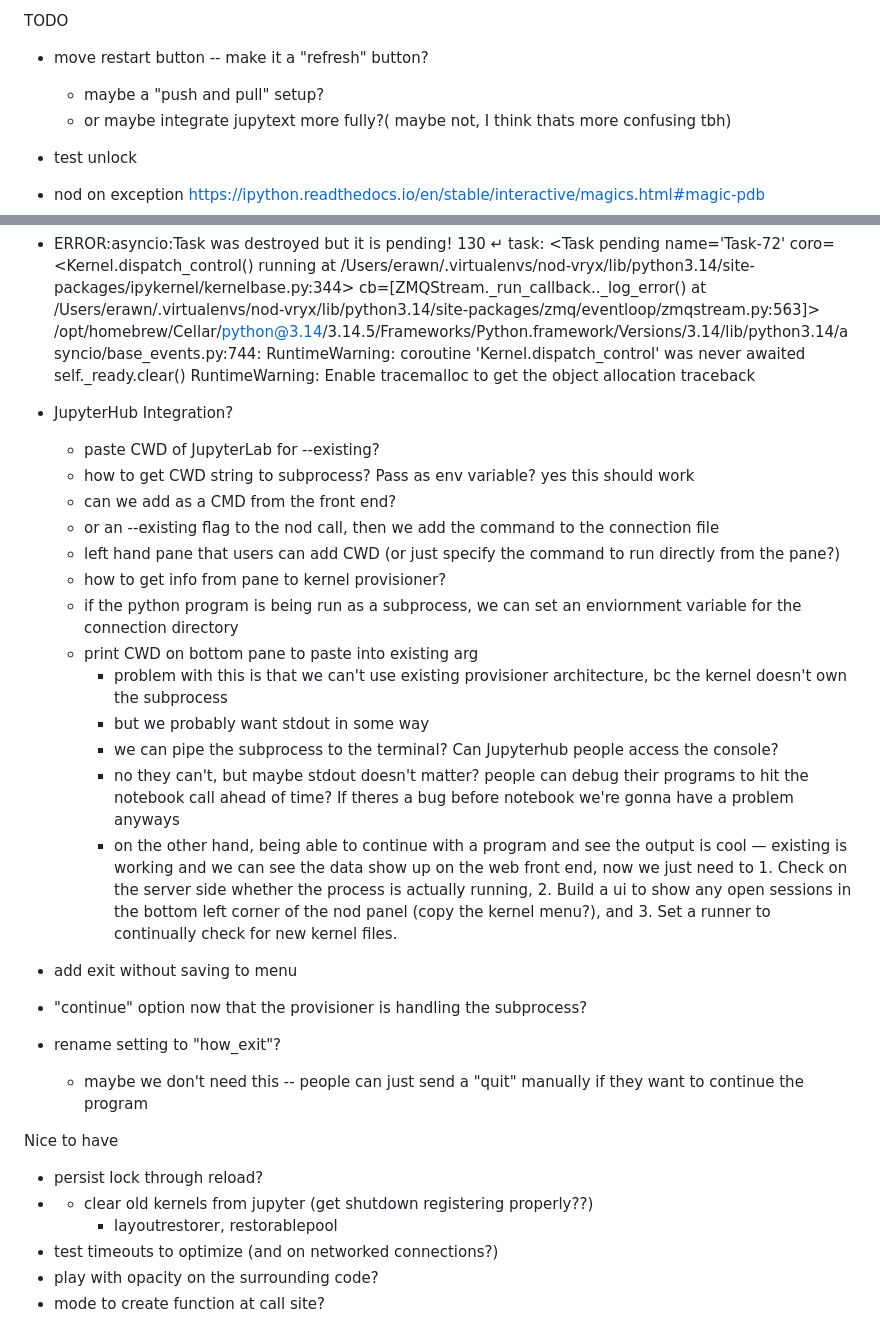
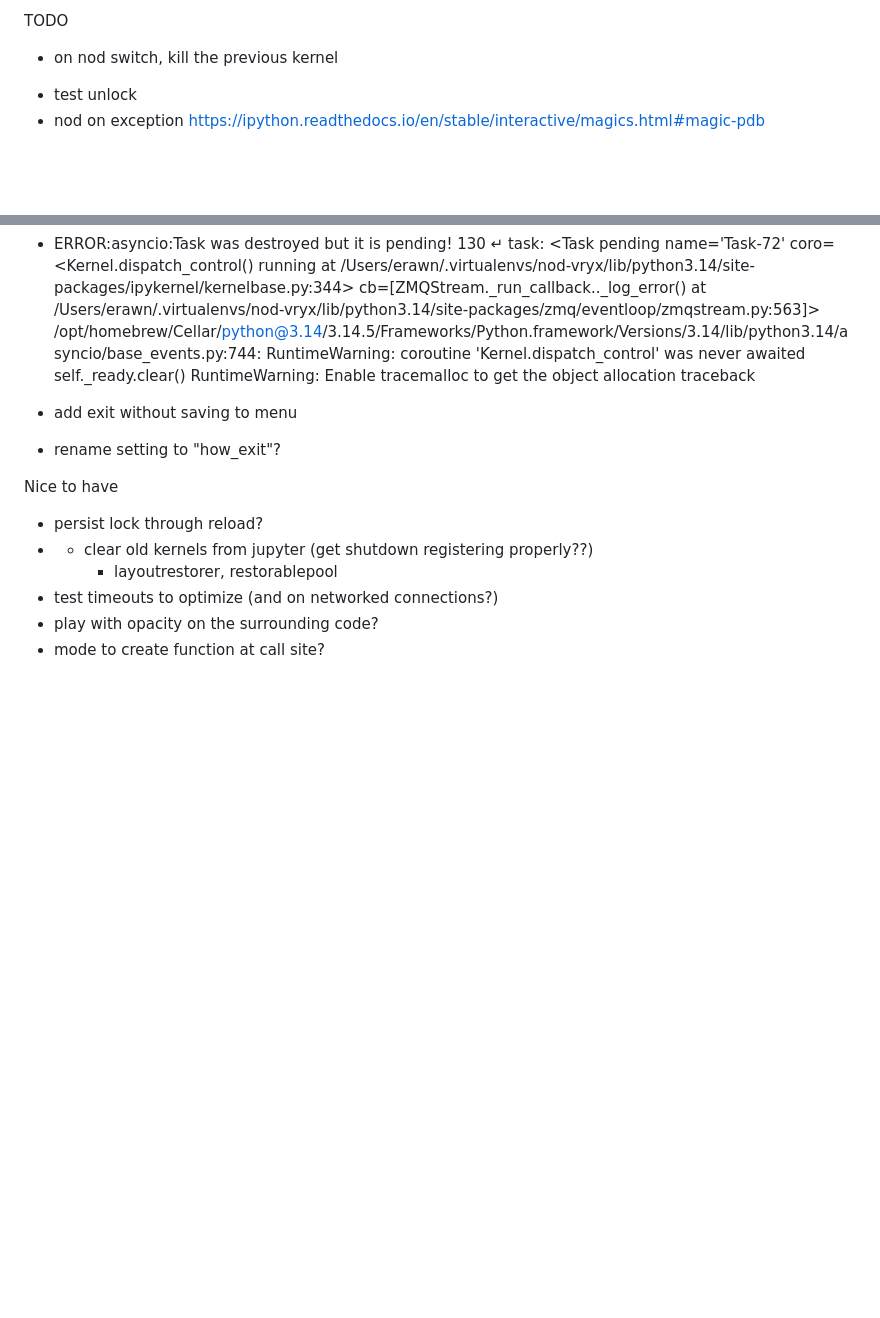
Before and after one commit to erawn/nod, a Markdown page: DEVELOPMENT.md, 2 parts joined by grey strips. Drawn GitHub-style; blank space fills up the shorter version.

```diff
--- a/DEVELOPMENT.md
+++ b/DEVELOPMENT.md
@@ -27,11 +27,8 @@ NODCONFIG
 - if you want to test your program output after quit, you just gotta use the command line version
 
 TODO
-
+- on nod switch, kill the previous kernel
 <!-- - make other frames read only after edit -->
 <!-- - add banner at the top on read only NBs  -->
-- move restart button -- make it a "refresh" button?
-  - maybe a "push and pull" setup?
-  - or maybe integrate jupytext more fully?( maybe not, I think thats more confusing tbh)
 - test unlock
 - nod on exception https://ipython.readthedocs.io/en/stable/interactive/magics.html#magic-pdb
@@ -49,26 +46,9 @@ task: <Task pending name='Task-72' coro=<Kernel.dispatch_control() running at /U
 /opt/homebrew/Cellar/python@3.14/3.14.5/Frameworks/Python.framework/Versions/3.14/lib/python3.14/asyncio/base_events.py:744: RuntimeWarning: coroutine 'Kernel.dispatch_control' was never awaited
   self._ready.clear()
 RuntimeWarning: Enable tracemalloc to get the object allocation traceback
-- JupyterHub Integration?
-  - paste CWD of JupyterLab for --existing?
-  - how to get CWD string to subprocess? Pass as env variable? yes this should work
-  - can we add as a CMD from the front end?
-  - or an --existing flag to the nod call, then we add the command to the connection file
-  - left hand pane that users can add CWD (or just specify the command to run directly from the pane?)
-  - how to get info from pane to kernel provisioner?
-  - if the python program is being run as a subprocess, we can set an enviornment variable for the connection directory
-  - print CWD on bottom pane to paste into existing arg
-    - problem with this is that we can't use existing provisioner architecture, bc the kernel doesn't own the subprocess
-    - but we probably want stdout in some way
-    - we can pipe the subprocess to the terminal? Can Jupyterhub people access the console?
-    - no they can't, but maybe stdout doesn't matter? people can debug their programs to hit the notebook call ahead of time? If theres a bug before notebook we're gonna have a problem anyways
-    - on the other hand, being able to continue with a program and see the output is cool
-    — existing is working and we can see the data show up on the web front end, now we just need to 1. Check on the server side whether the process is actually running, 2. Build a ui to show any open sessions in the bottom left corner of the nod panel (copy the kernel menu?), and 3. Set a runner to continually check for new kernel files.
 
 - add exit without saving to menu
-- "continue" option now that the provisioner is handling the subprocess?
 - rename setting to "how_exit"?
-  - maybe we don't need this -- people can just send a "quit" manually if they want to continue the program
 
 Nice to have
 
```
Also changed, not shown: other parts of DEVELOPMENT.md (+1 -1 lines), README.md (+42 -6 lines), media/nod_buttons.png (added), media/nod_demo.png (added), media/nod_dl.png (added), media/nod_existing.png (added), media/nod_exit.png (added), media/nod_restart.png (added), 12 other files.
